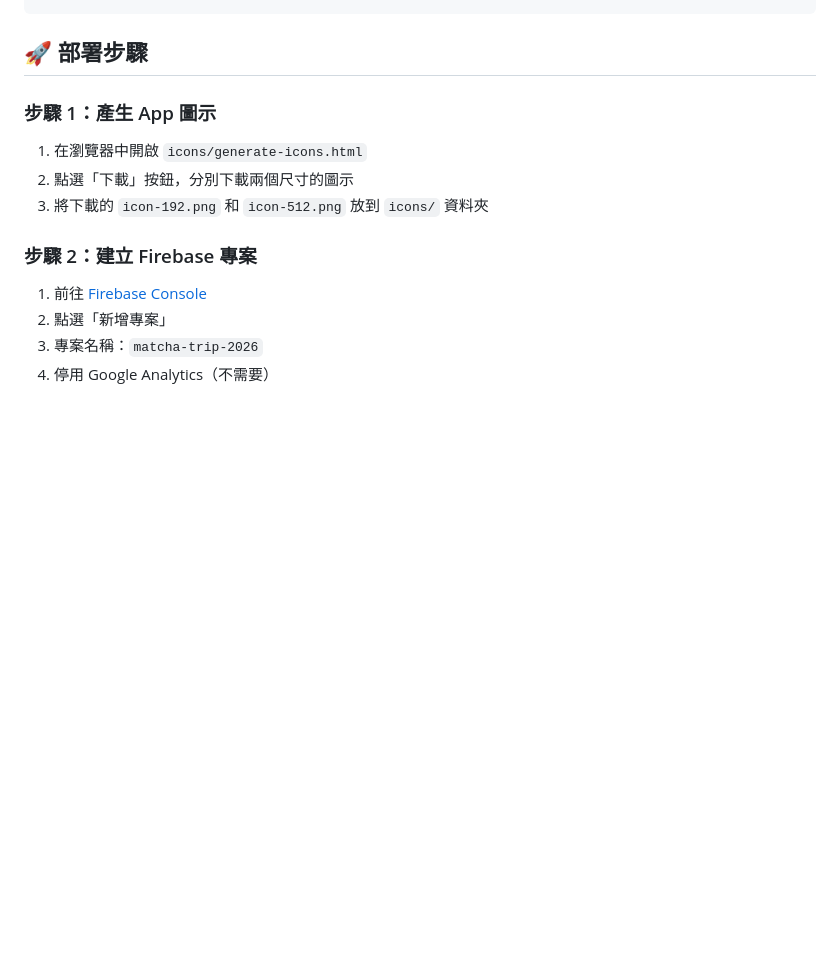
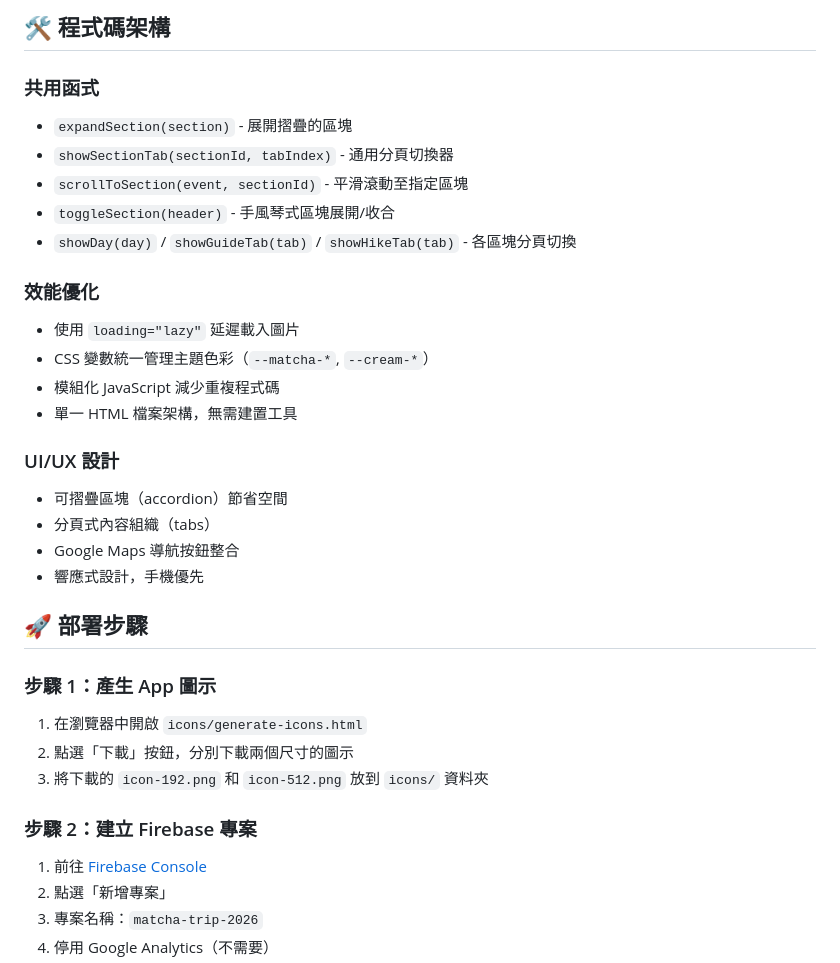
Before and after one commit to lostshin/matcha-trip-2026, a Markdown page: README.md, the part around one of its changes. GitHub-like rendering; blank space fills up the shorter version.

````diff
--- a/README.md
+++ b/README.md
@@ -19,4 +72,25 @@ pwa/
 ```
+
+## 🛠️ 程式碼架構
+
+### 共用函式
+- `expandSection(section)` - 展開摺疊的區塊
+- `showSectionTab(sectionId, tabIndex)` - 通用分頁切換器
+- `scrollToSection(event, sectionId)` - 平滑滾動至指定區塊
+- `toggleSection(header)` - 手風琴式區塊展開/收合
+- `showDay(day)` / `showGuideTab(tab)` / `showHikeTab(tab)` - 各區塊分頁切換
+
+### 效能優化
+- 使用 `loading="lazy"` 延遲載入圖片
+- CSS 變數統一管理主題色彩（`--matcha-*`, `--cream-*`）
+- 模組化 JavaScript 減少重複程式碼
+- 單一 HTML 檔案架構，無需建置工具
+
+### UI/UX 設計
+- 可摺疊區塊（accordion）節省空間
+- 分頁式內容組織（tabs）
+- Google Maps 導航按鈕整合
+- 響應式設計，手機優先
 
 ## 🚀 部署步驟
 
````
Also changed, not shown: other parts of README.md (+64 -30 lines).
